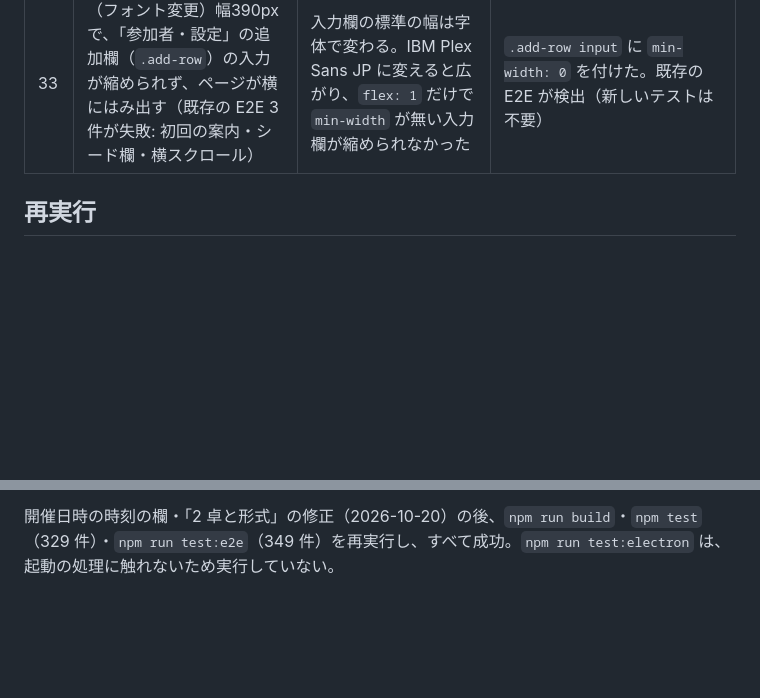
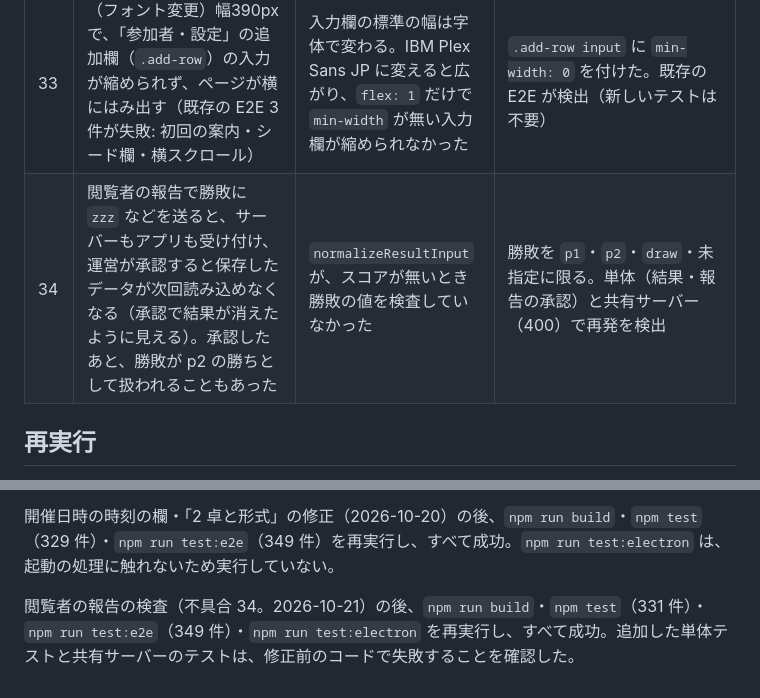
Before and after one commit to bibi257/-, a Markdown page: TEST_REPORT.md, 2 parts joined by grey strips. Rendered like a GitHub page; blank space fills up the shorter version.

```diff
--- a/TEST_REPORT.md
+++ b/TEST_REPORT.md
@@ -147,6 +147,7 @@
 | 31 | （F4）PR の CI「build」（Windows 上でのパッケージ版起動）が失敗した: `test/electron/smoke.mjs` が、作成ボタンの直後に「次に行う試合」を待っていて、F4 の確認画面で止まった | 作成後の手順を更新するとき、E2E（`test/e2e`）だけを対象にして、Electron の起動確認（`test/electron`）を見落とした | 確認画面を確定する操作を足した（`npm run test:electron` が成功することを確認）。作成の手順を変える変更では、`test/e2e` と `test/electron` の両方を検索する |
 | 32 | 呼び出し画面とQRコードの「全画面」のボタンを押しても、何も起きない（ユーザーの指摘。呼び出し画面は最初の実装から） | `<dialog>` 自体は `requestFullscreen()` できず（Chromium が「Dialog elements are invalid」で拒否）、そのエラーを `catch` で握りつぶしていた。E2E は全画面を確かめていなかった | ページ全体（`<html>`）を全画面にする形に変更（`src/ui/fullscreen.js`）。失敗時は通知を出し、非対応の環境ではボタンを出さない。E2E で、全画面になる・もう一度押すと戻る・閉じると終わる・開いていないダイアログが出ない・非対応でボタンが隠れる・失敗で通知が出る、を確認（修正前のコードで失敗を確認） |
 | 33 | （フォント変更）幅390pxで、「参加者・設定」の追加欄（`.add-row`）の入力が縮められず、ページが横にはみ出す（既存の E2E 3件が失敗: 初回の案内・シード欄・横スクロール） | 入力欄の標準の幅は字体で変わる。IBM Plex Sans JP に変えると広がり、`flex: 1` だけで `min-width` が無い入力欄が縮められなかった | `.add-row input` に `min-width: 0` を付けた。既存の E2E が検出（新しいテストは不要） |
+| 34 | 閲覧者の報告で勝敗に `zzz` などを送ると、サーバーもアプリも受け付け、運営が承認すると保存したデータが次回読み込めなくなる（承認で結果が消えたように見える）。承認したあと、勝敗が p2 の勝ちとして扱われることもあった | `normalizeResultInput` が、スコアが無いとき勝敗の値を検査していなかった | 勝敗を `p1`・`p2`・`draw`・未指定に限る。単体（結果・報告の承認）と共有サーバー（400）で再発を検出 |
 
 ## 再実行
 
@@ -161,3 +162,6 @@
 PNG 出力のフォント（N14。2026-10-20）の実装の後、`npm run build`・`npm test`（328 件）・`npm run test:e2e`（346 件）・`npm run test:electron` を再実行し、すべて成功（最新の main に載せ直した後）。途中で、共有の QR の保存の E2E が1件失敗した（原因と対応は、上の「PNG 出力のフォント（N14）」の行と PLAN D58 (5)）。単体テストは、初回の実行で1件失敗したことがあったが（ドキュメントだけの変更の PR #53 の確認時）、同じコードの再実行では失敗せず、原因は特定できていない。
 
 開催日時の時刻の欄・「2 卓と形式」の修正（2026-10-20）の後、`npm run build`・`npm test`（329 件）・`npm run test:e2e`（349 件）を再実行し、すべて成功。`npm run test:electron` は、起動の処理に触れないため実行していない。
+
+
+閲覧者の報告の検査（不具合 34。2026-10-21）の後、`npm run build`・`npm test`（331 件）・`npm run test:e2e`（349 件）・`npm run test:electron` を再実行し、すべて成功。追加した単体テストと共有サーバーのテストは、修正前のコードで失敗することを確認した。
```
Also changed, not shown: other parts of TEST_REPORT.md (+2 -2 lines), CHANGELOG.md (+2 -0 lines).
